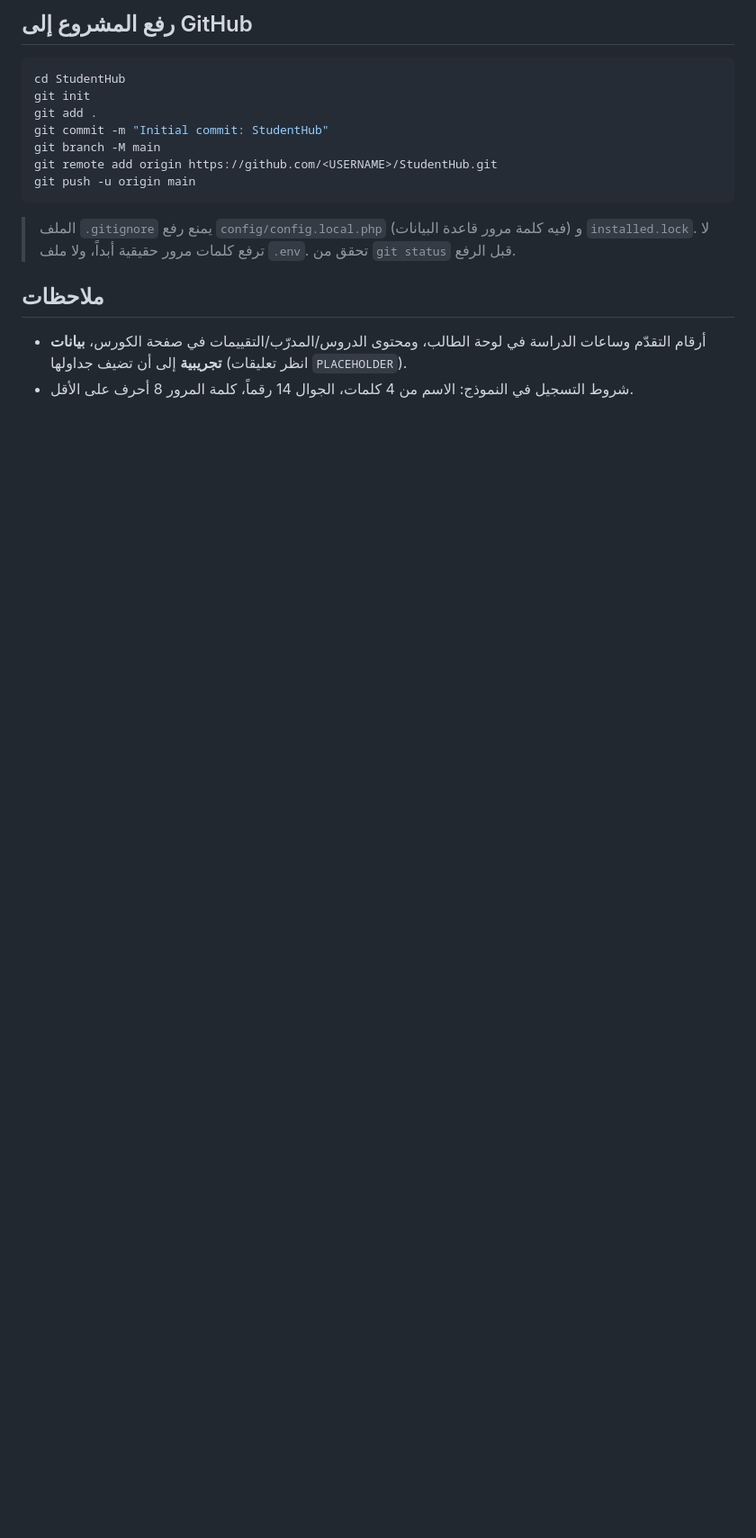
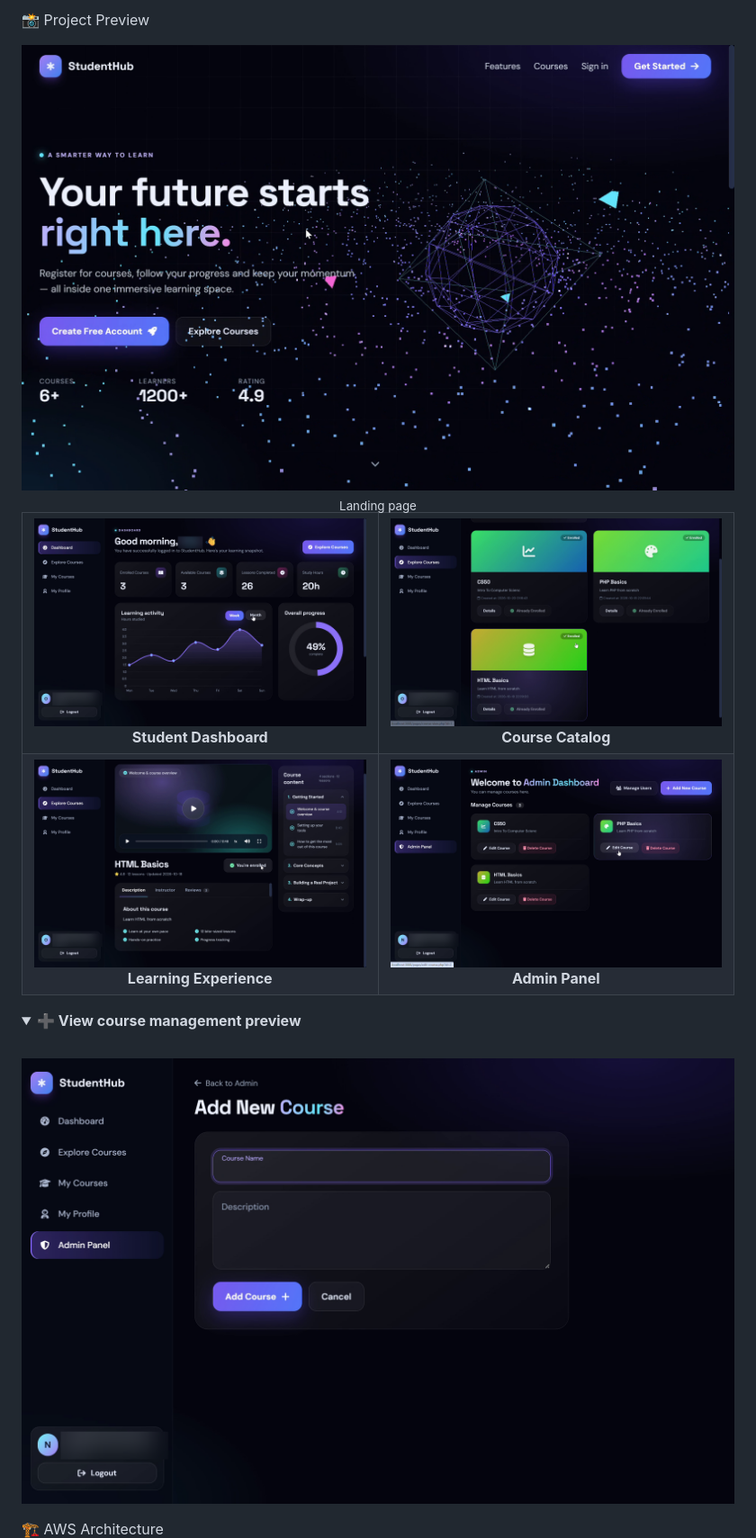
Before and after one commit to Naser-devops/Student_Hub, a Markdown page: README.md, the part around one of its changes. Shown at 90% size. Drawn GitHub-style; folded sections open; blank space fills up the shorter version.

````diff
--- a/README.md
+++ b/README.md
@@ -68,18 +16,6 @@ StudentHub/
-## رفع المشروع إلى GitHub
-```bash
-cd StudentHub
-git init
-git add .
-git commit -m "Initial commit: StudentHub"
-git branch -M main
-git remote add origin https://github.com/<USERNAME>/StudentHub.git
-git push -u origin main
-```
-> الملف `.gitignore` يمنع رفع `config/config.local.php` (فيه كلمة مرور قاعدة البيانات) و `installed.lock`.
-> لا ترفع كلمات مرور حقيقية أبداً، ولا ملف `.env`. تحقق من `git status` قبل الرفع.
-
-## ملاحظات
-- أرقام التقدّم وساعات الدراسة في لوحة الطالب، ومحتوى الدروس/المدرّب/التقييمات في صفحة الكورس، **بيانات تجريبية** إلى أن تضيف جداولها (انظر تعليقات `PLACEHOLDER`).
-- شروط التسجيل في النموذج: الاسم من 4 كلمات، الجوال 14 رقماً، كلمة المرور 8 أحرف على الأقل.
+📸 Project Preview
+<div align="center"> <img src="assets/images/01-landing.png" alt="StudentHub landing page" width="100%" /> <sub>Landing page</sub> </div>
+<table> <tr> <td align="center" width="50%"><img src="assets/images/02-student-dashboard.png" alt="Student dashboard" width="100%" /><br /><b>Student Dashboard</b></td> <td align="center" width="50%"><img src="assets/images/03-course-catalog.png" alt="Course catalog" width="100%" /><br /><b>Course Catalog</b></td> </tr> <tr> <td align="center"><img src="assets/images/04-course-learning.png" alt="Course learning page" width="100%" /><br /><b>Learning Experience</b></td> <td align="center"><img src="assets/images/05-admin-panel.png" alt="Admin panel" width="100%" /><br /><b>Admin Panel</b></td> </tr> </table> <details> <summary><b>➕ View course management preview</b></summary> <br /> <img src="assets/images/06-add-course.png" alt="Add course screen" width="100%" /> </details>
+🏗️ AWS Architecture
 
 
````
Also changed, not shown: other parts of README.md (+38 -67 lines).
